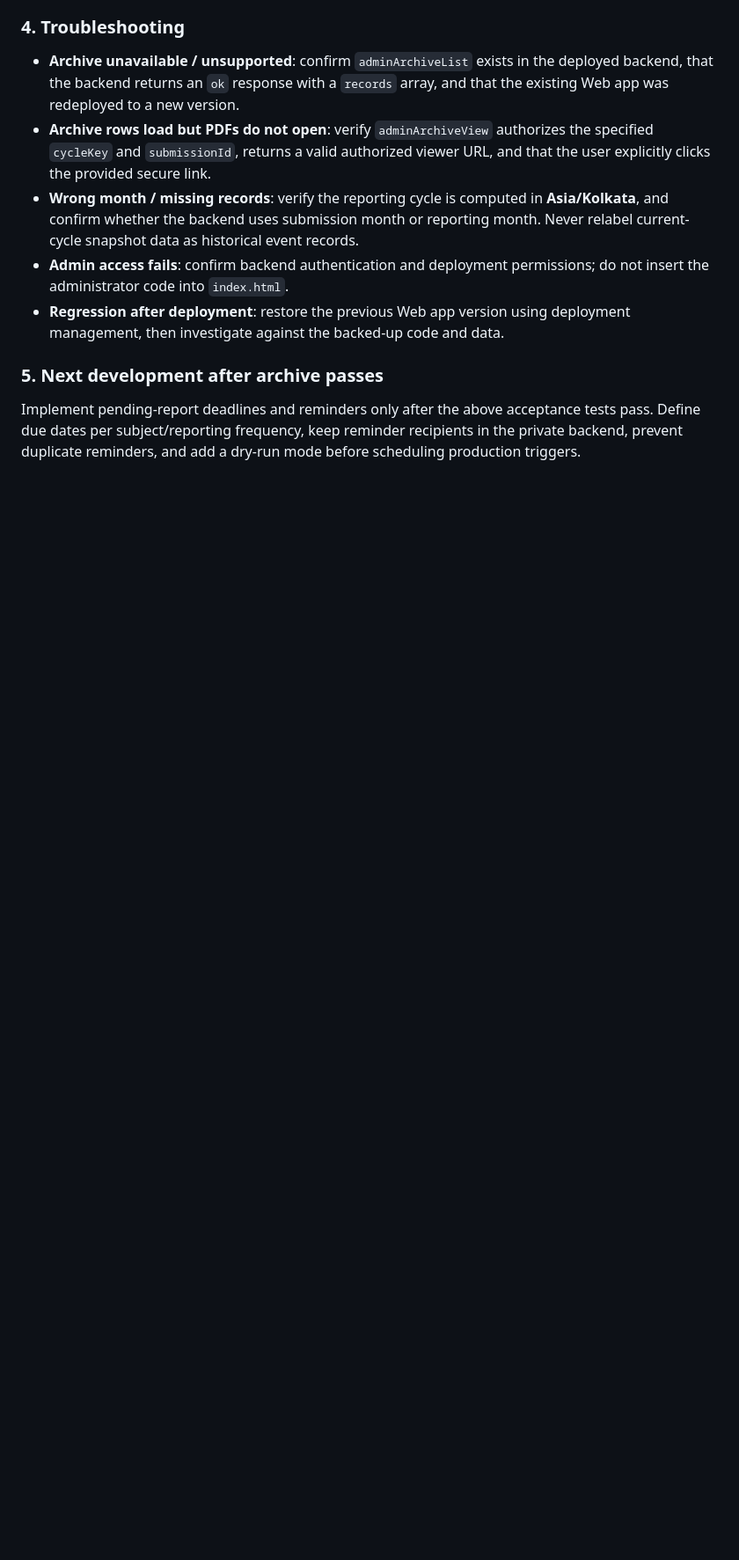
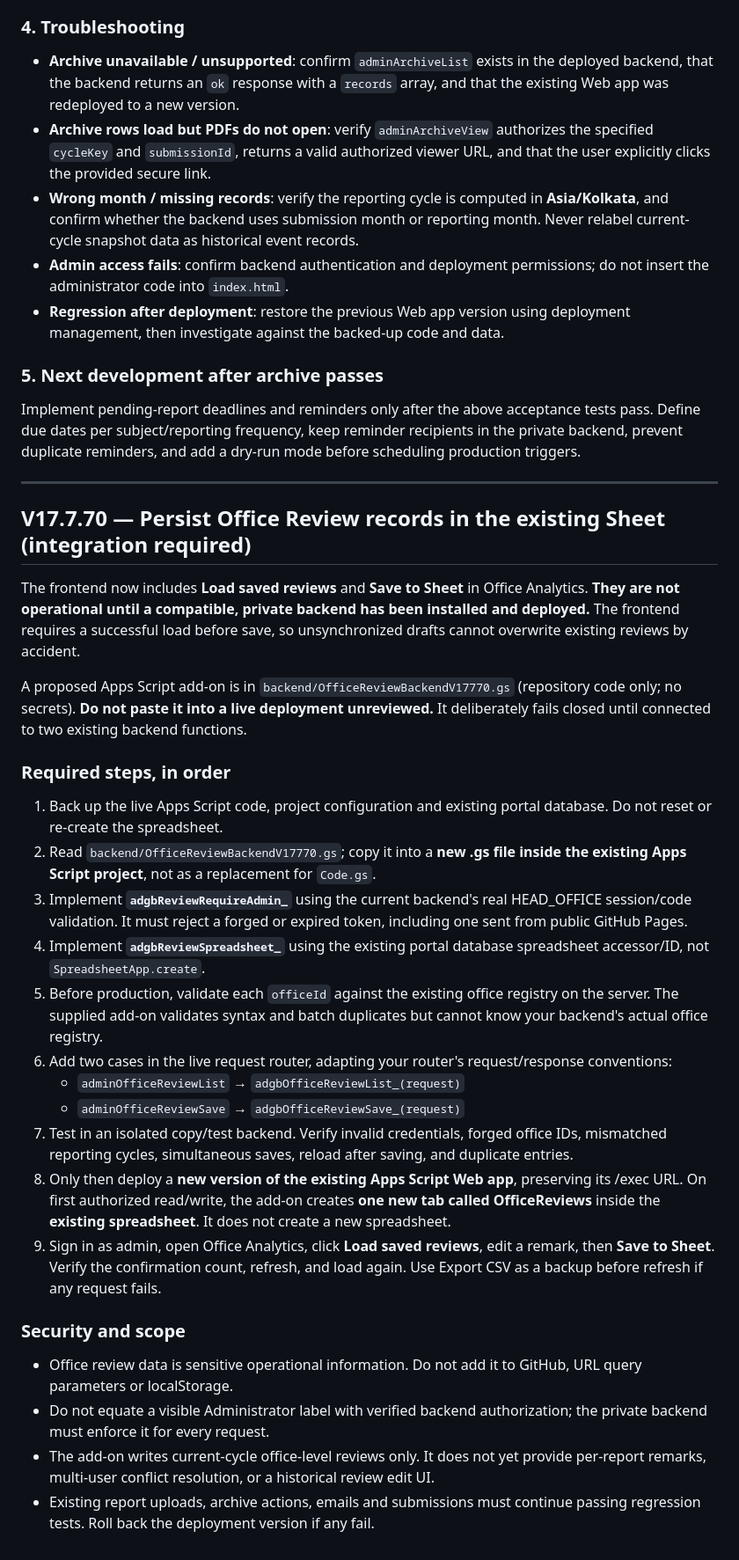
Before and after one commit to saradasutar/ADG-B-Report-Portal, a Markdown page: DEPLOYMENT-GUIDE.md, the part around the change. Shown at 88% size. Rendered like a GitHub page; blank space fills up the shorter version.

Commit message:
Document safe existing-database backend integration for V17.7.70 office reviews

```diff
--- a/DEPLOYMENT-GUIDE.md
+++ b/DEPLOYMENT-GUIDE.md
@@ -206,3 +206,34 @@ Record the test date, frontend GitHub commit, Apps Script deployment version, te
 ### 5. Next development after archive passes
 
 Implement pending-report deadlines and reminders only after the above acceptance tests pass. Define due dates per subject/reporting frequency, keep reminder recipients in the private backend, prevent duplicate reminders, and add a dry-run mode before scheduling production triggers.
+
+
+
+---
+
+## V17.7.70 — Persist Office Review records in the existing Sheet (integration required)
+
+The frontend now includes **Load saved reviews** and **Save to Sheet** in Office Analytics. **They are not operational until a compatible, private backend has been installed and deployed.** The frontend requires a successful load before save, so unsynchronized drafts cannot overwrite existing reviews by accident.
+
+A proposed Apps Script add-on is in `backend/OfficeReviewBackendV17770.gs` (repository code only; no secrets). **Do not paste it into a live deployment unreviewed.** It deliberately fails closed until connected to two existing backend functions.
+
+### Required steps, in order
+
+1. Back up the live Apps Script code, project configuration and existing portal database. Do not reset or re-create the spreadsheet.
+2. Read `backend/OfficeReviewBackendV17770.gs`; copy it into a **new .gs file inside the existing Apps Script project**, not as a replacement for `Code.gs`.
+3. Implement **`adgbReviewRequireAdmin_`** using the current backend's real HEAD_OFFICE session/code validation. It must reject a forged or expired token, including one sent from public GitHub Pages.
+4. Implement **`adgbReviewSpreadsheet_`** using the existing portal database spreadsheet accessor/ID, not `SpreadsheetApp.create`.
+5. Before production, validate each `officeId` against the existing office registry on the server. The supplied add-on validates syntax and batch duplicates but cannot know your backend's actual office registry.
+6. Add two cases in the live request router, adapting your router's request/response conventions:
+   - `adminOfficeReviewList` → `adgbOfficeReviewList_(request)`
+   - `adminOfficeReviewSave` → `adgbOfficeReviewSave_(request)`
+7. Test in an isolated copy/test backend. Verify invalid credentials, forged office IDs, mismatched reporting cycles, simultaneous saves, reload after saving, and duplicate entries.
+8. Only then deploy a **new version of the existing Apps Script Web app**, preserving its /exec URL. On first authorized read/write, the add-on creates **one new tab called OfficeReviews** inside the **existing spreadsheet**. It does not create a new spreadsheet.
+9. Sign in as admin, open Office Analytics, click **Load saved reviews**, edit a remark, then **Save to Sheet**. Verify the confirmation count, refresh, and load again. Use Export CSV as a backup before refresh if any request fails.
+
+### Security and scope
+
+- Office review data is sensitive operational information. Do not add it to GitHub, URL query parameters or localStorage.
+- Do not equate a visible Administrator label with verified backend authorization; the private backend must enforce it for every request.
+- The add-on writes current-cycle office-level reviews only. It does not yet provide per-report remarks, multi-user conflict resolution, or a historical review edit UI.
+- Existing report uploads, archive actions, emails and submissions must continue passing regression tests. Roll back the deployment version if any fail.
```
